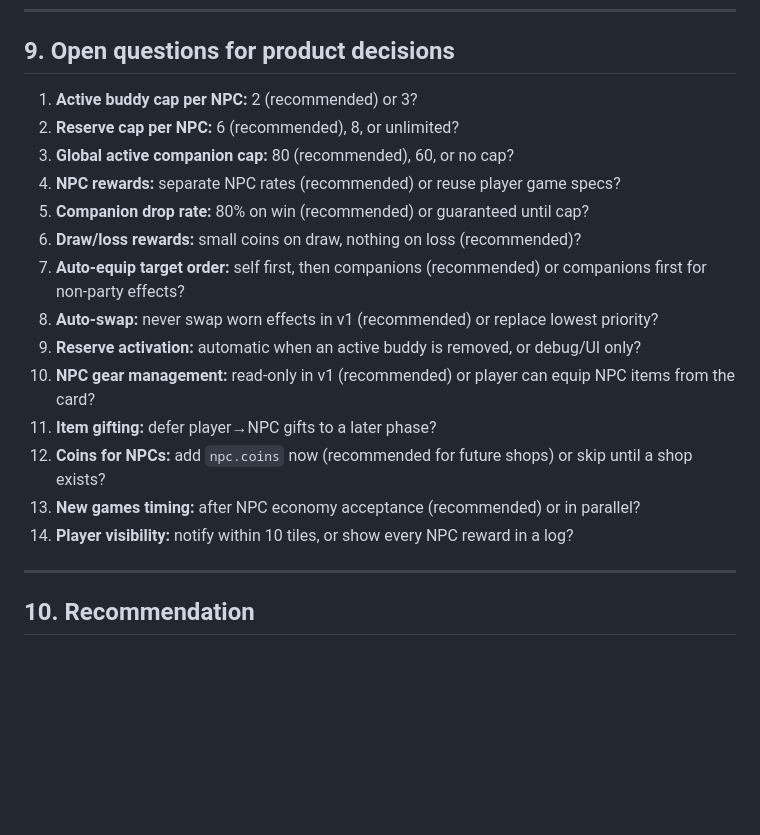
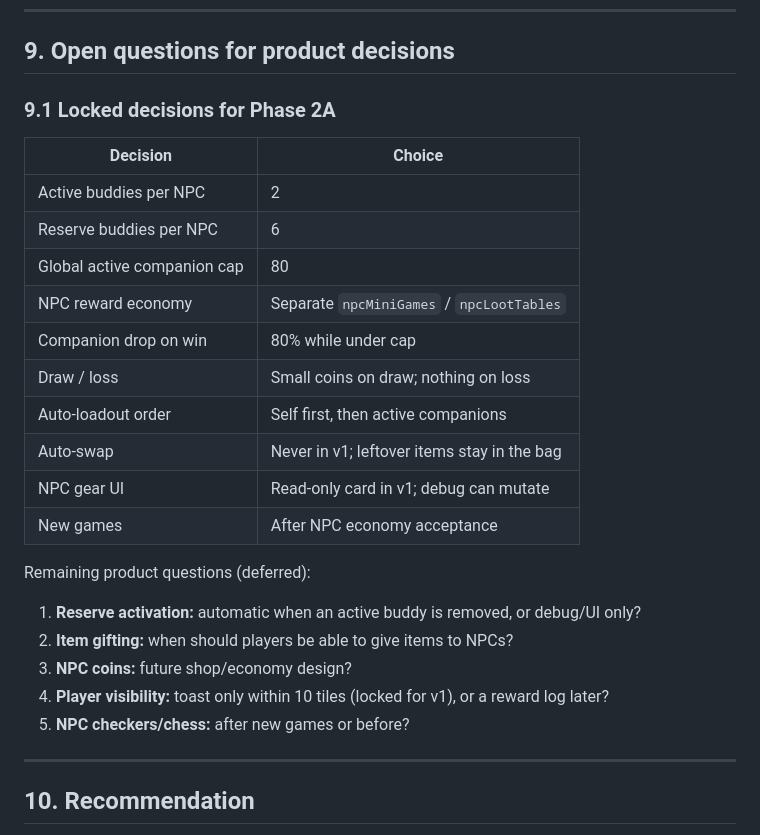
Before and after one commit to gurtegsingh2999/pixelpark-livive-net, a Markdown page: docs/phase-2.md, the part around the change. Drawn GitHub-style; blank space fills up the shorter version.

Commit message:
Lock phase 2 NPC economy decisions

```diff
--- a/docs/phase-2.md
+++ b/docs/phase-2.md
@@ -306,20 +306,28 @@ No change to player ownership. The existing “apply to you or companion” pick
 
 ## 9. Open questions for product decisions
 
-1. **Active buddy cap per NPC:** 2 (recommended) or 3?
-2. **Reserve cap per NPC:** 6 (recommended), 8, or unlimited?
-3. **Global active companion cap:** 80 (recommended), 60, or no cap?
-4. **NPC rewards:** separate NPC rates (recommended) or reuse player game specs?
-5. **Companion drop rate:** 80% on win (recommended) or guaranteed until cap?
-6. **Draw/loss rewards:** small coins on draw, nothing on loss (recommended)?
-7. **Auto-equip target order:** self first, then companions (recommended) or companions first for non-party effects?
-8. **Auto-swap:** never swap worn effects in v1 (recommended) or replace lowest priority?
-9. **Reserve activation:** automatic when an active buddy is removed, or debug/UI only?
-10. **NPC gear management:** read-only in v1 (recommended) or player can equip NPC items from the card?
-11. **Item gifting:** defer player→NPC gifts to a later phase?
-12. **Coins for NPCs:** add `npc.coins` now (recommended for future shops) or skip until a shop exists?
-13. **New games timing:** after NPC economy acceptance (recommended) or in parallel?
-14. **Player visibility:** notify within 10 tiles, or show every NPC reward in a log?
+### 9.1 Locked decisions for Phase 2A
+
+| Decision | Choice |
+| --- | --- |
+| Active buddies per NPC | 2 |
+| Reserve buddies per NPC | 6 |
+| Global active companion cap | 80 |
+| NPC reward economy | Separate `npcMiniGames` / `npcLootTables` |
+| Companion drop on win | 80% while under cap |
+| Draw / loss | Small coins on draw; nothing on loss |
+| Auto-loadout order | Self first, then active companions |
+| Auto-swap | Never in v1; leftover items stay in the bag |
+| NPC gear UI | Read-only card in v1; debug can mutate |
+| New games | After NPC economy acceptance |
+
+Remaining product questions (deferred):
+
+1. **Reserve activation:** automatic when an active buddy is removed, or debug/UI only?
+2. **Item gifting:** when should players be able to give items to NPCs?
+3. **NPC coins:** future shop/economy design?
+4. **Player visibility:** toast only within 10 tiles (locked for v1), or a reward log later?
+5. **NPC checkers/chess:** after new games or before?
 
 ---
 
```
